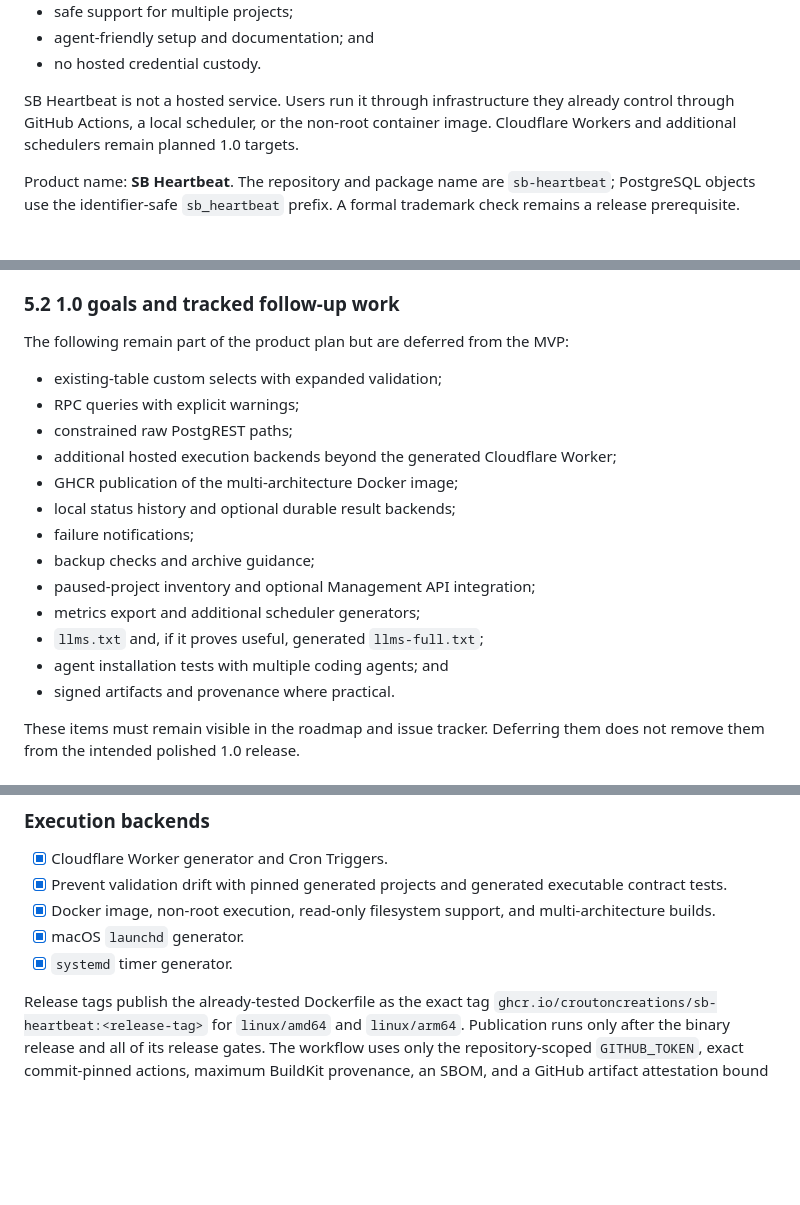
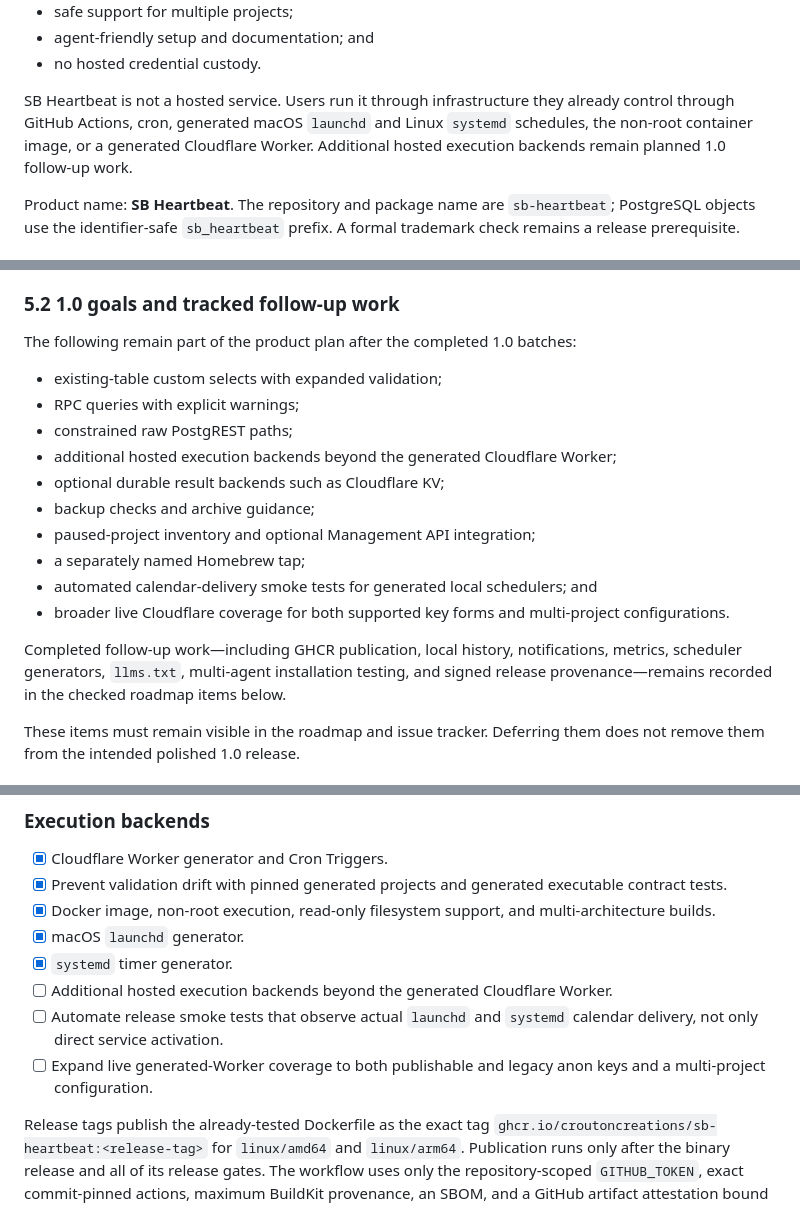
Before and after one commit to croutoncreations/sb-heartbeat, a Markdown page: docs/product-spec.md, 3 parts joined by grey strips. Rendered like a GitHub page; blank space fills up the shorter version.

Commit message:
Sync the 1.0 roadmap after scheduler delivery

```diff
--- a/docs/product-spec.md
+++ b/docs/product-spec.md
@@ -21,9 +21,10 @@ The product emphasizes:
 - no hosted credential custody.
 
 SB Heartbeat is not a hosted service. Users run it through infrastructure they
-already control through GitHub Actions, a local scheduler, or the non-root
-container image. Cloudflare Workers and additional schedulers remain planned
-1.0 targets.
+already control through GitHub Actions, cron, generated macOS `launchd` and
+Linux `systemd` schedules, the non-root container image, or a generated
+Cloudflare Worker. Additional hosted execution backends remain planned 1.0
+follow-up work.
 
 Product name: **SB Heartbeat**. The repository and package name are
 `sb-heartbeat`; PostgreSQL objects use the identifier-safe `sb_heartbeat`
@@ -117,21 +118,24 @@ The MVP must:
 
 ### 5.2 1.0 goals and tracked follow-up work
 
-The following remain part of the product plan but are deferred from the MVP:
+The following remain part of the product plan after the completed 1.0 batches:
 
 - existing-table custom selects with expanded validation;
 - RPC queries with explicit warnings;
 - constrained raw PostgREST paths;
 - additional hosted execution backends beyond the generated Cloudflare Worker;
-- GHCR publication of the multi-architecture Docker image;
-- local status history and optional durable result backends;
-- failure notifications;
+- optional durable result backends such as Cloudflare KV;
 - backup checks and archive guidance;
 - paused-project inventory and optional Management API integration;
-- metrics export and additional scheduler generators;
-- `llms.txt` and, if it proves useful, generated `llms-full.txt`;
-- agent installation tests with multiple coding agents; and
-- signed artifacts and provenance where practical.
+- a separately named Homebrew tap;
+- automated calendar-delivery smoke tests for generated local schedulers; and
+- broader live Cloudflare coverage for both supported key forms and
+  multi-project configurations.
+
+Completed follow-up work—including GHCR publication, local history,
+notifications, metrics, scheduler generators, `llms.txt`, multi-agent
+installation testing, and signed release provenance—remains recorded in the
+checked roadmap items below.
 
 These items must remain visible in the roadmap and issue tracker. Deferring them
 does not remove them from the intended polished 1.0 release.
@@ -1382,6 +1386,12 @@ without weakening that path.
       multi-architecture builds.
 - [x] macOS `launchd` generator.
 - [x] `systemd` timer generator.
+- [ ] Additional hosted execution backends beyond the generated Cloudflare
+      Worker.
+- [ ] Automate release smoke tests that observe actual `launchd` and `systemd`
+      calendar delivery, not only direct service activation.
+- [ ] Expand live generated-Worker coverage to both publishable and legacy anon
+      keys and a multi-project configuration.
 
 Release tags publish the already-tested Dockerfile as the exact tag
 `ghcr.io/croutoncreations/sb-heartbeat:<release-tag>` for `linux/amd64` and
```
Also changed, not shown: other parts of docs/product-spec.md (+2 -2 lines).
